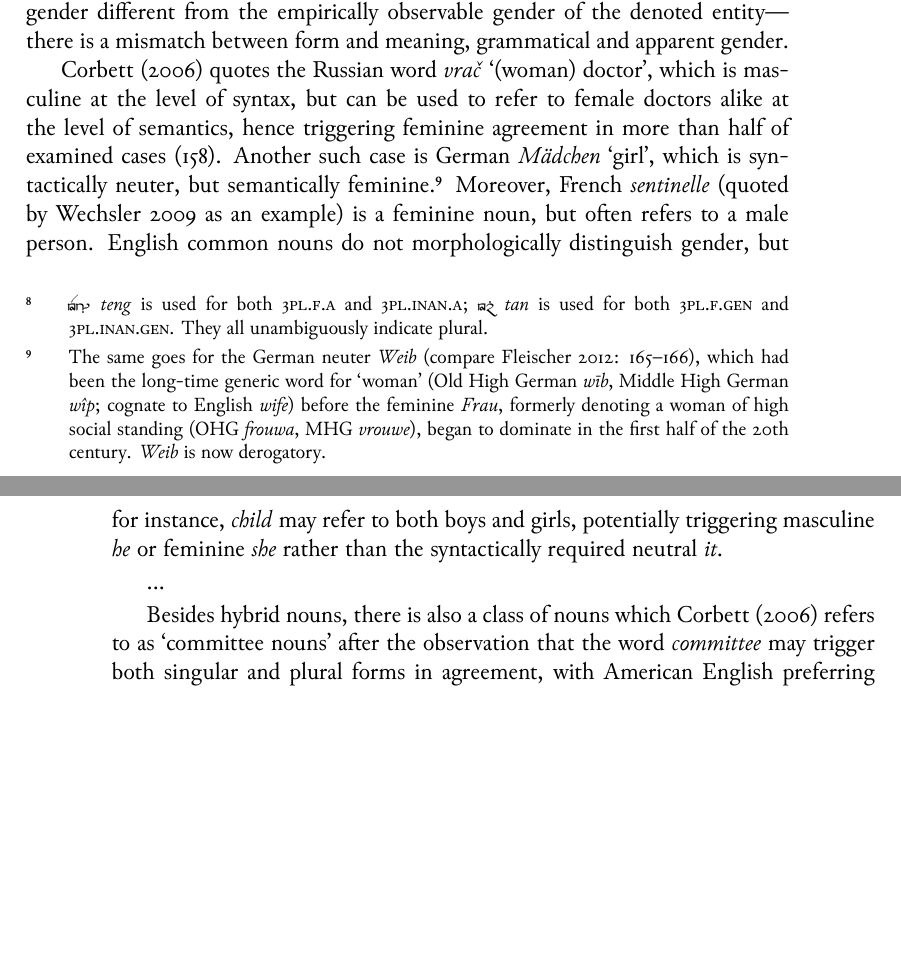
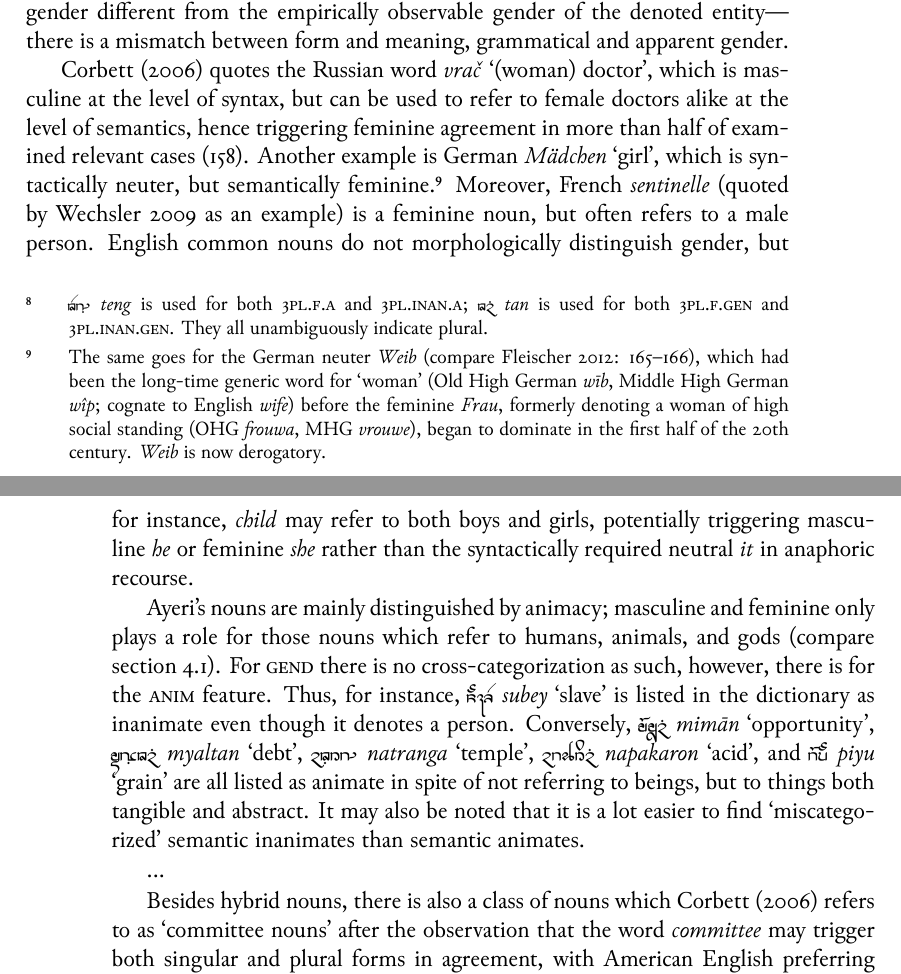
Before and after one commit to carbeck/ayerigrammar, a LaTeX thesis (grammar.tex, which reads chapters/syntax.tex): two parts of pages 283 and 284 of 314, joined at a grey line, cut so that both start at the same text, the shorter picture padded with empty space. The pictures show the PDF file grammar.pdf that the author committed with the source.

Commit message:
Some examples of +/- ANIM cross-categorized hybrid nouns

```diff
--- a/chapters/syntax.tex
+++ b/chapters/syntax.tex
@@ -2579,8 +2579,8 @@ apparent gender.
 \citet{corbett2006} quotes the Russian word %\textit{\FS врач}
 \fw{vrač} `(woman) doctor', which is masculine at the level of syntax, but can
 be used to refer to female doctors alike at the level of semantics, hence
-triggering feminine agreement in more than half of examined cases
-\citep[158]{corbett2006}. Another such case is German \fw{Mädchen} `girl',
+triggering feminine agreement in more than half of examined relevant cases
+\citep[158]{corbett2006}. Another example is German \fw{Mädchen} `girl',
 which is syntactically neuter, but semantically feminine.\footnote{The same
 goes for the German neuter \fw{Weib} \parencite[compare][165--166]
 {fleischer2012}, which had been the long-time generic word for `woman' (Old
@@ -2592,9 +2592,23 @@ first half of the 20th century. \fw{Weib} is now derogatory.} Moreover, French
 noun, but often refers to a male person. English common nouns do not
 morphologically distinguish gender, but for instance, \fw{child} may refer to
 both boys and girls, potentially triggering masculine \fw{he} or feminine
-\fw{she} rather than the syntactically required neutral \fw{it}.
+\fw{she} rather than the syntactically required neutral \fw{it} in anaphoric
+recourse.
+
+Ayeri's nouns are mainly distinguished by animacy; masculine and feminine only
+plays a role for those nouns which refer to humans, animals, and gods (compare
+\autoref{sec:nouns}). For \Gend{} there is no cross-categorization as such,
+however, there is for the \Anim{} feature. Thus, for instance, \xayr{subej}
+{subey}{slave} is listed in the dictionary as inanimate even though it denotes
+a person. Conversely, \xayr{mimaanF}{mimān}{opportunity}, \xayr{mYlFtnF}
+{myaltan}{debt}, \xayr{ntFrN}{natranga}{temple}, \xayr{npkronF}{napakaron}
+{acid}, and \xayr{piyu}{piyu}{grain} are all listed as animate in spite of not
+referring to beings, but to things both tangible and abstract. It may also be
+noted that it is a lot easier to find `miscategorized' semantic inanimates than
+semantic animates.
 
 ...
+
 
 % COMMITTEE NOUNS (family, police, government)
 % (noun is morphologically singular but refers to a group)
```
Also changed, not shown: grammar.pdf.
